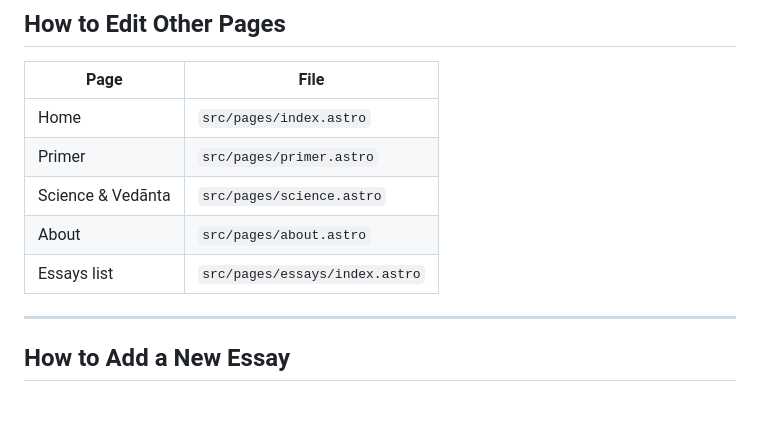
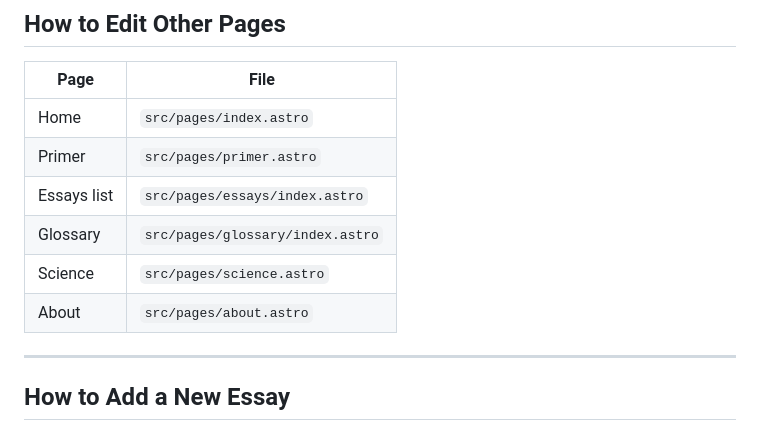
Before and after one commit to khatvangi/ayamatma, a Markdown page: EDITING-GUIDE.md, the part around the change. GitHub-like rendering; blank space fills up the shorter version.

Commit message:
Update editing guide with glossary page
Co-Authored-By: Claude Opus 4.5 <noreply@anthropic.com>

```diff
--- a/EDITING-GUIDE.md
+++ b/EDITING-GUIDE.md
@@ -79,9 +79,10 @@ This is what visitors see after clicking the splash.
 |------|------|
 | Home | `src/pages/index.astro` |
 | Primer | `src/pages/primer.astro` |
-| Science & Vedānta | `src/pages/science.astro` |
+| Essays list | `src/pages/essays/index.astro` |
+| Glossary | `src/pages/glossary/index.astro` |
+| Science | `src/pages/science.astro` |
 | About | `src/pages/about.astro` |
-| Essays list | `src/pages/essays/index.astro` |
 
 ---
 
```
